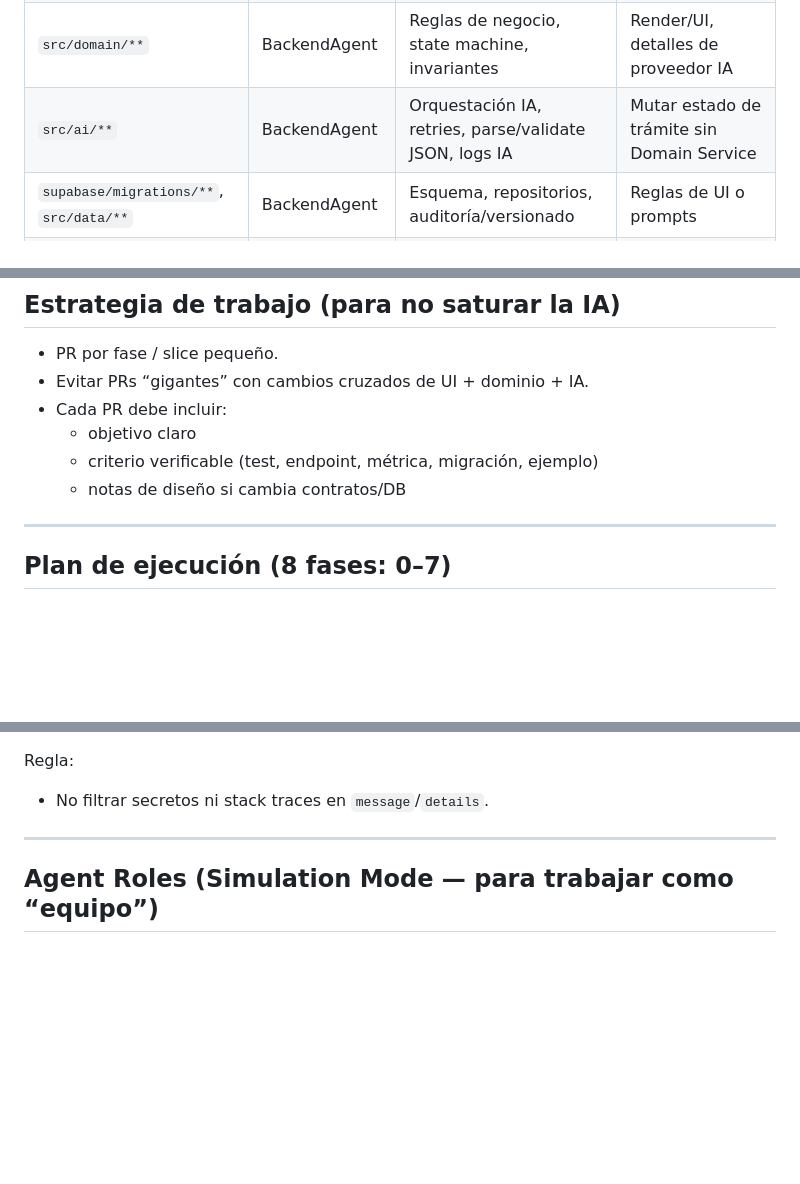
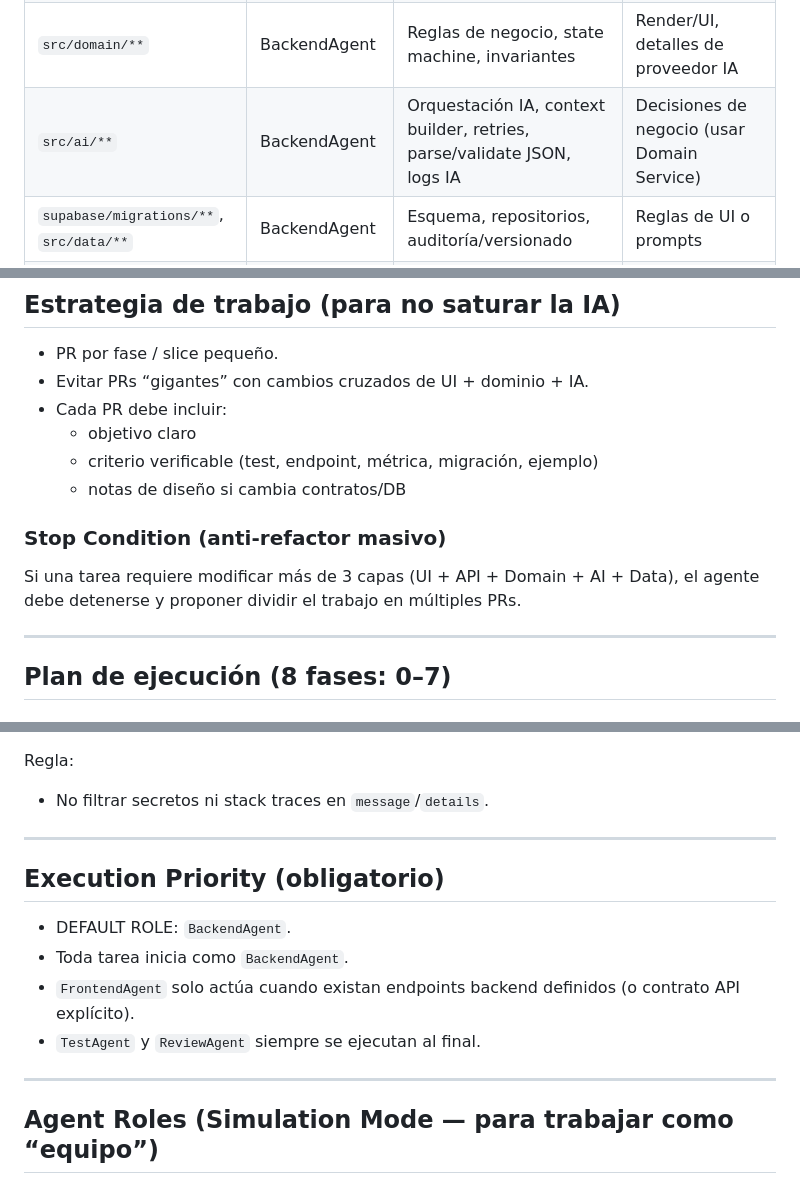
Before and after one commit to arkus-mindteams/Notary, a Markdown page: AGENTS.MD, 3 parts joined by grey strips. Drawn GitHub-style; blank space fills up the shorter version.

Commit message:
adding priority rules

```diff
--- a/AGENTS.MD
+++ b/AGENTS.MD
@@ -58,7 +58,7 @@ UI (Next) → API (routes) → Domain Service → AI Service → Data Layer (Sup
 | `app/**`, `components/**` | FrontendAgent | UI, navegación, validaciones UX, wiring con API | Reglas legales, state machine, prompts completos |
 | `app/api/**` o `src/api/**` | BackendAgent | Endpoints, validación de entrada/salida, authz | Lógica de pantalla/UX |
 | `src/domain/**` | BackendAgent | Reglas de negocio, state machine, invariantes | Render/UI, detalles de proveedor IA |
-| `src/ai/**` | BackendAgent | Orquestación IA, retries, parse/validate JSON, logs IA | Mutar estado de trámite sin Domain Service |
+| `src/ai/**` | BackendAgent | Orquestación IA, context builder, retries, parse/validate JSON, logs IA | Decisiones de negocio (usar Domain Service) |
 | `supabase/migrations/**`, `src/data/**` | BackendAgent | Esquema, repositorios, auditoría/versionado | Reglas de UI o prompts |
 | `tests/**` | TestAgent | Unit/integration/e2e, fixtures, regresiones | Cambios de arquitectura fuera de alcance |
 
@@ -73,6 +73,10 @@ UI (Next) → API (routes) → Domain Service → AI Service → Data Layer (Sup
   - objetivo claro
   - criterio verificable (test, endpoint, métrica, migración, ejemplo)
   - notas de diseño si cambia contratos/DB
+
+### Stop Condition (anti-refactor masivo)
+Si una tarea requiere modificar más de 3 capas (UI + API + Domain + AI + Data),
+el agente debe detenerse y proponer dividir el trabajo en múltiples PRs.
 
 ---
 
@@ -245,6 +249,14 @@ Regla:
 
 ---
 
+## Execution Priority (obligatorio)
+- DEFAULT ROLE: `BackendAgent`.
+- Toda tarea inicia como `BackendAgent`.
+- `FrontendAgent` solo actúa cuando existan endpoints backend definidos (o contrato API explícito).
+- `TestAgent` y `ReviewAgent` siempre se ejecutan al final.
+
+---
+
 ## Agent Roles (Simulation Mode — para trabajar como “equipo”)
 Al ejecutar cualquier tarea, la IA debe dividir el trabajo en roles internos y reportar resultados por rol.
 NO son procesos paralelos, pero se deben seguir estas responsabilidades para evitar mezclar capas.
```
